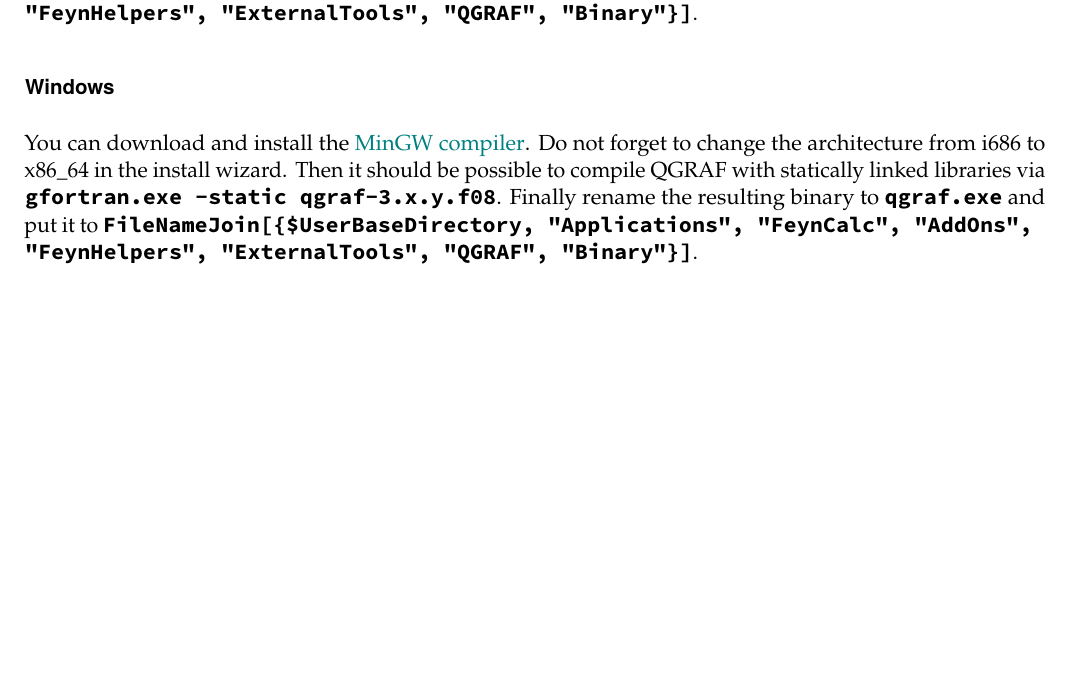
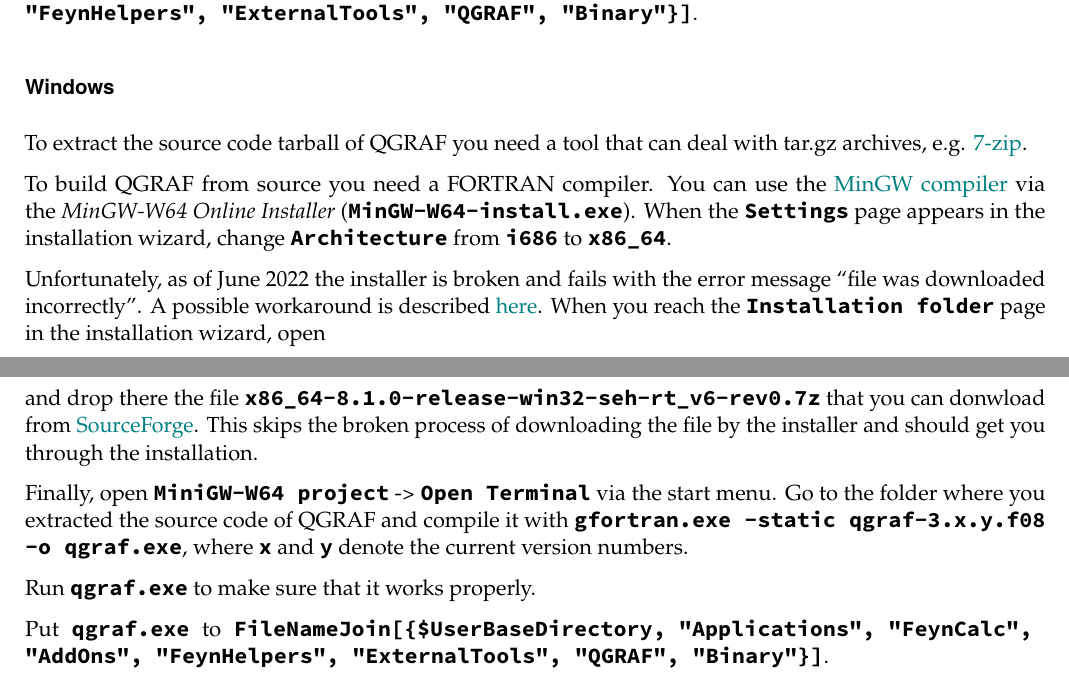
Before and after one commit to FeynCalc/feynhelpers-manual, a LaTeX document (pages/Install.tex): part of page 3 of 3 before the commit and two parts of pages 3 and 4 of 4 after it, the two joined at a grey line, cut so that both start at the same text, the shorter picture padded with empty space. Compiled offline with pdfLaTeX.

Commit message:
Installation instructions updated.

```diff
--- a/pages/Install.tex
+++ b/pages/Install.tex
@@ -219,12 +181,42 @@
 \hypertarget{windows-4}{%
 \subsubsection{Windows}\label{windows-4}}
 
-You can download and install the
+To extract the source code tarball of QGRAF you need a tool that can
+deal with tar.gz archives, e.g. \href{https://www.7-zip.org/}{7-zip}.
+
+To build QGRAF from source you need a FORTRAN compiler. You can use the
 \href{https://sourceforge.net/projects/mingw-w64/files/mingw-w64}{MinGW
-compiler}. Do not forget to change the architecture from i686 to x86\_64
-in the install wizard. Then it should be possible to compile QGRAF with
-statically linked libraries via
-\texttt{gfortran.exe -static qgraf-3.x.y.f08}. Finally rename the
-resulting binary to \texttt{qgraf.exe} and put it to
+compiler} via the \emph{MinGW-W64 Online Installer}
+(\texttt{MinGW-W64-install.exe}). When the \texttt{Settings} page
+appears in the installation wizard, change \texttt{Architecture} from
+\texttt{i686} to \texttt{x86_64}.
+
+Unfortunately, as of June 2022 the installer is broken and fails with
+the error message ``file was downloaded incorrectly''. A possible
+workaround is described
+\href{https://sourceforge.net/p/mingw-w64/support-requests/125/}{here}.
+When you reach the \texttt{Installation folder} page in the installation
+wizard, open
+
+\begin{verbatim}
+C:\Users\YOUR_USER_NAME\AppData\Local\Temp\gentee
+\end{verbatim}
+
+and drop there the file
+\texttt{x86_64-8.1.0-release-win32-seh-rt_v6-rev0.7z} that you can
+donwload from
+\href{https://sourceforge.net/projects/mingw-w64/files/Toolchains\%20targetting\%20Win64/Personal\%20Builds/mingw-builds/8.1.0/threads-posix/seh/x86_64-8.1.0-release-posix-seh-rt_v6-rev0.7z}{SourceForge}.
+This skips the broken process of downloading the file by the installer
+and should get you through the installation.
+
+Finally, open \texttt{MiniGW-W64 project} -\textgreater{}
+\texttt{Open Terminal} via the start menu. Go to the folder where you
+extracted the source code of QGRAF and compile it with
+\texttt{gfortran.exe -static qgraf-3.x.y.f08 -o qgraf.exe}, where
+\texttt{x} and \texttt{y} denote the current version numbers.
+
+Run \texttt{qgraf.exe} to make sure that it works properly.
+
+Put \texttt{qgraf.exe} to
 \texttt{FileNameJoin[\allowbreak{}\{\allowbreak{}\$UserBaseDirectory,\ \allowbreak{}"Applications",\ \allowbreak{}"FeynCalc",\ \allowbreak{}"AddOns",\ \allowbreak{}"FeynHelpers",\ \allowbreak{}"ExternalTools",\ \allowbreak{}"QGRAF",\ \allowbreak{}"Binary"\}]}.
 \end{document}
```
Also changed, not shown: pages/Install.tex (54 more changed lines), 1 other file. Lines whose indentation alone changed are shown as unchanged.
